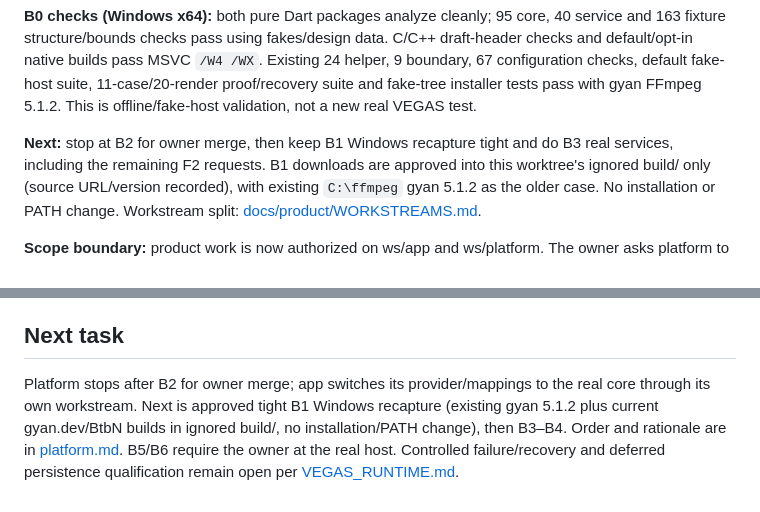
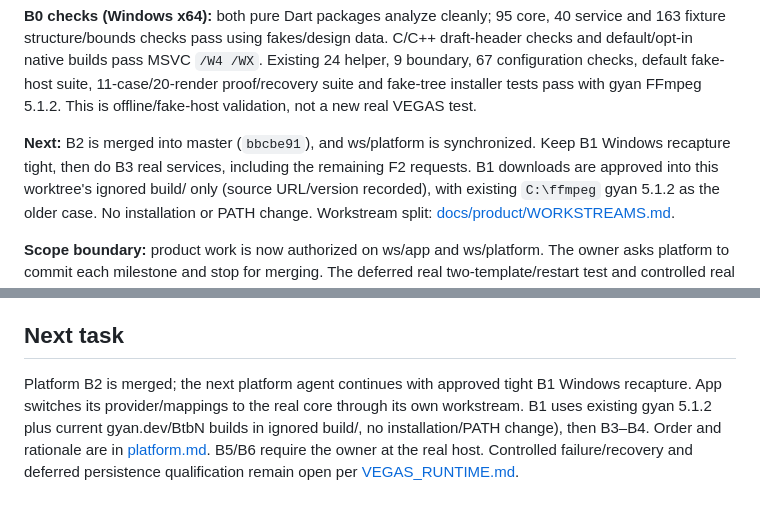
Before and after one commit to Kidsnd274/vegas-encoder, a Markdown page: docs/STATUS.md, 2 parts joined by grey strips. GitHub-like rendering.

Commit message:
Mark B2 merged and hand platform off to B1

```diff
--- a/docs/STATUS.md
+++ b/docs/STATUS.md
@@ -50,7 +50,8 @@ Existing 24 helper, 9 boundary, 67 configuration checks, default fake-host suite
 11-case/20-render proof/recovery suite and fake-tree installer tests pass with
 gyan FFmpeg 5.1.2. This is offline/fake-host validation, not a new real VEGAS test.
 
-**Next:** stop at B2 for owner merge, then keep B1 Windows recapture tight and do
+**Next:** B2 is merged into master (`bbcbe91`), and ws/platform is synchronized.
+Keep B1 Windows recapture tight, then do
 B3 real services, including the remaining F2 requests. B1 downloads are approved into this worktree's
 ignored build/ only (source URL/version recorded), with existing `C:\ffmpeg` gyan
 5.1.2 as the older case. No installation or PATH change. Workstream split:
@@ -245,8 +246,9 @@ VEGAS test ran**. Gate state is unchanged. See the
 
 ## Next task
 
-Platform stops after B2 for owner merge; app switches its provider/mappings to the
-real core through its own workstream. Next is approved tight B1 Windows recapture (existing gyan
+Platform B2 is merged; the next platform agent continues with approved tight B1
+Windows recapture. App switches its provider/mappings to the real core through its
+own workstream. B1 uses existing gyan
 5.1.2 plus current gyan.dev/BtbN builds in ignored build/, no installation/PATH change),
 then B3–B4. Order and rationale are in
 [platform.md](product/workstreams/platform.md).
```
Also changed, not shown: 1 other file.
